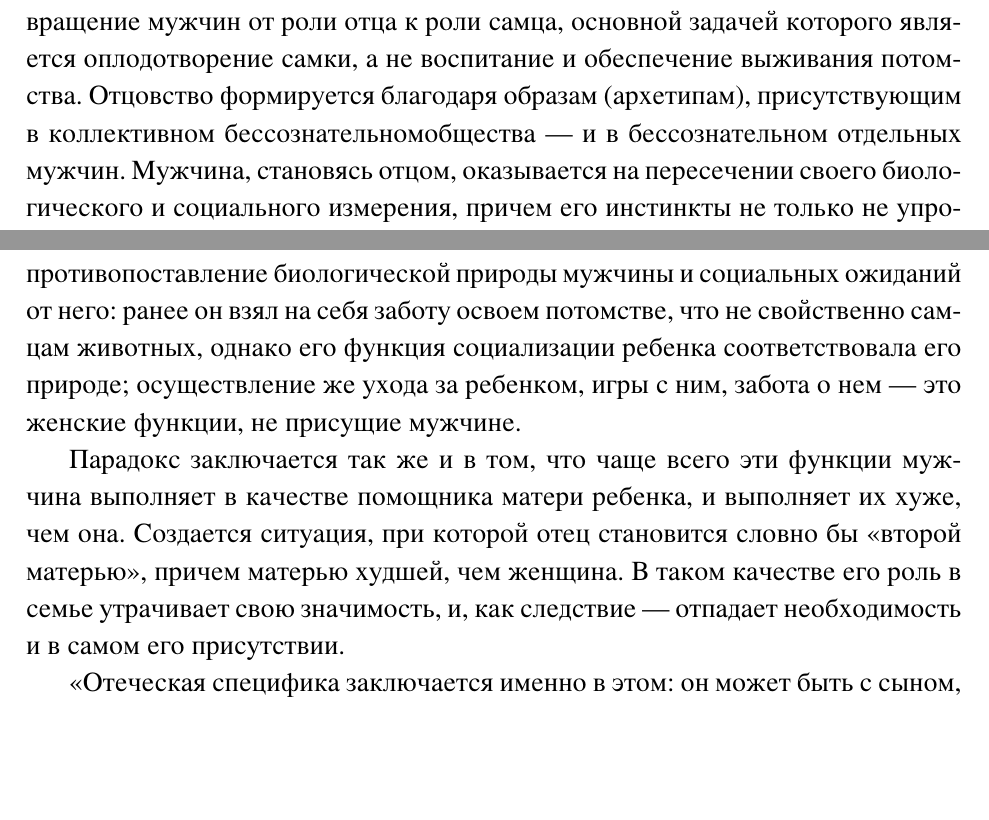
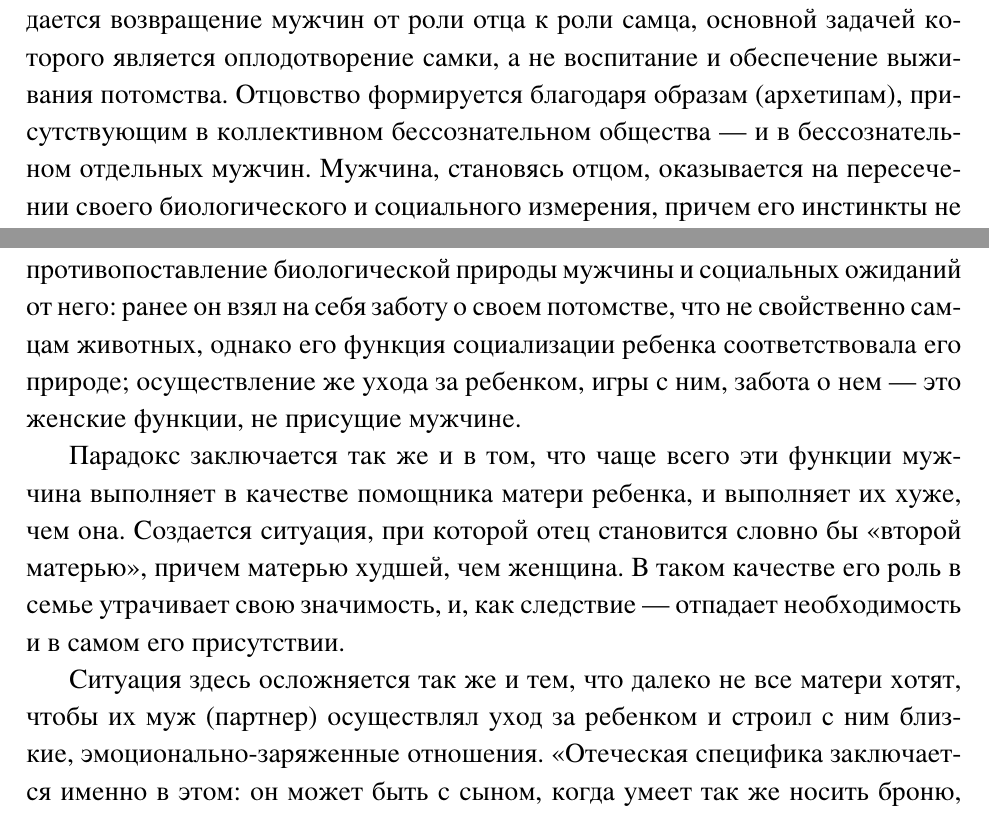
Before and after one commit to HaraldZealot/BsuStudies, a LaTeX thesis (2session/course_work/CourseWork_Stankievicx.tex): two parts of page 13 of 20 before the commit and two parts of page 13 of 21 after it, joined at a grey line, cut so that both start at the same text, the shorter picture padded with empty space. Compiled offline with XeLaTeX.

Commit message:
[~] redakt maskul

```diff
--- a/2session/course_work/CourseWork_Stankievicx.tex
+++ b/2session/course_work/CourseWork_Stankievicx.tex
@@ -527,7 +529,7 @@ with their own fathers and other kin (Cowan \& Cowan,
 измерение жизни, прервать его симбиоз с матерью, а во-вторых, он теряет свою индивидуальность как
 мужчина, становится слишком похожим на мать \cite[285]{zo}. Его образ утрачивает
 яркость в глазах ребенка. Подобный парадокс еще более усиливает противопоставление биологической
-природы мужчины и социальных ожиданий от него: ранее он взял на себя заботу освоем потомстве, что
+природы мужчины и социальных ожиданий от него: ранее он взял на себя заботу о своем потомстве, что
 не свойственно самцам животных, однако его функция социализации ребенка соответствовала его
 природе; осуществление же ухода за ребенком, игры  с ним, забота о нем --- это женские функции, не
 присущие мужчине.
@@ -538,6 +540,8 @@ with their own fathers and other kin (Cowan \& Cowan,
 качестве его роль в семье утрачивает свою значимость, и, как следствие --- отпадает
 необходимость и в самом его присутствии.
 
+Ситуация здесь осложняется так же и тем, что далеко не все матери хотят, чтобы их муж (партнер)
+осуществлял уход за ребенком и строил с ним близкие, эмоционально-заряженные отношения.
 <<Отеческая специфика заключается именно в этом: он может быть с сыном, когда умеет так же носить
 броню, может бытьотцом, когда он также воин. В отличие от матери,он не может делать только
 что-то одно: Если он будет только носить броню, сын его не узнает; если он не надевает брони
```
Also changed, not shown: 2session/course_work/CourseWork_Stankievicx.tex (6 more changed lines).
